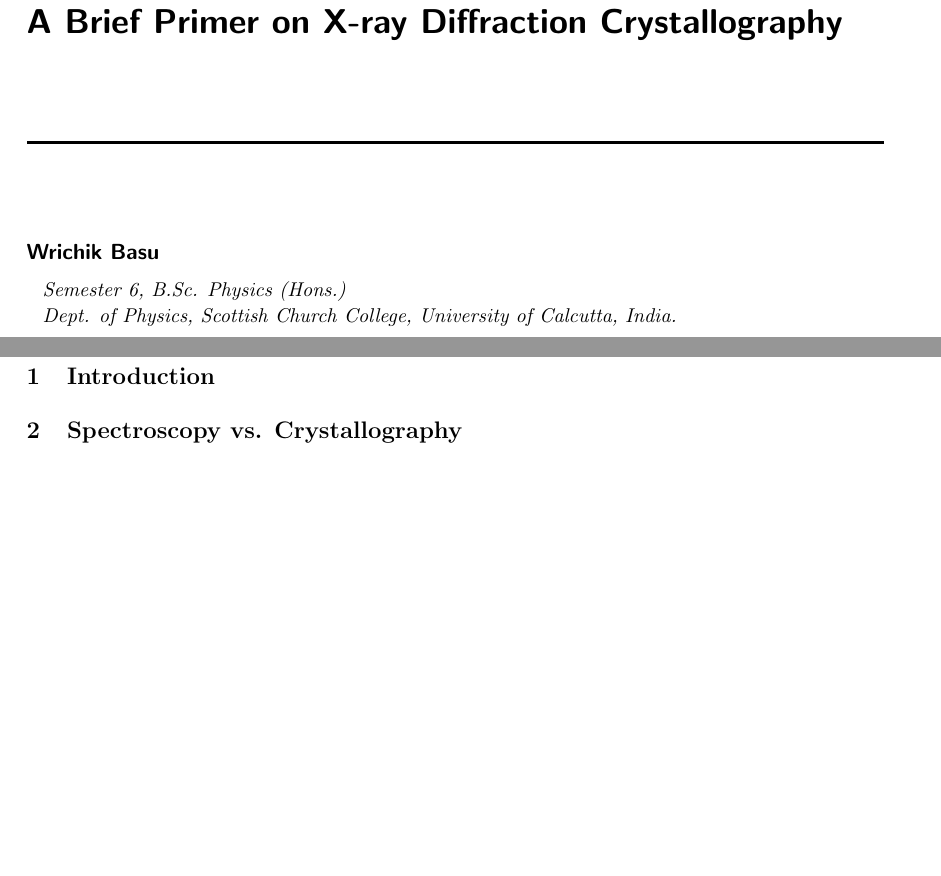
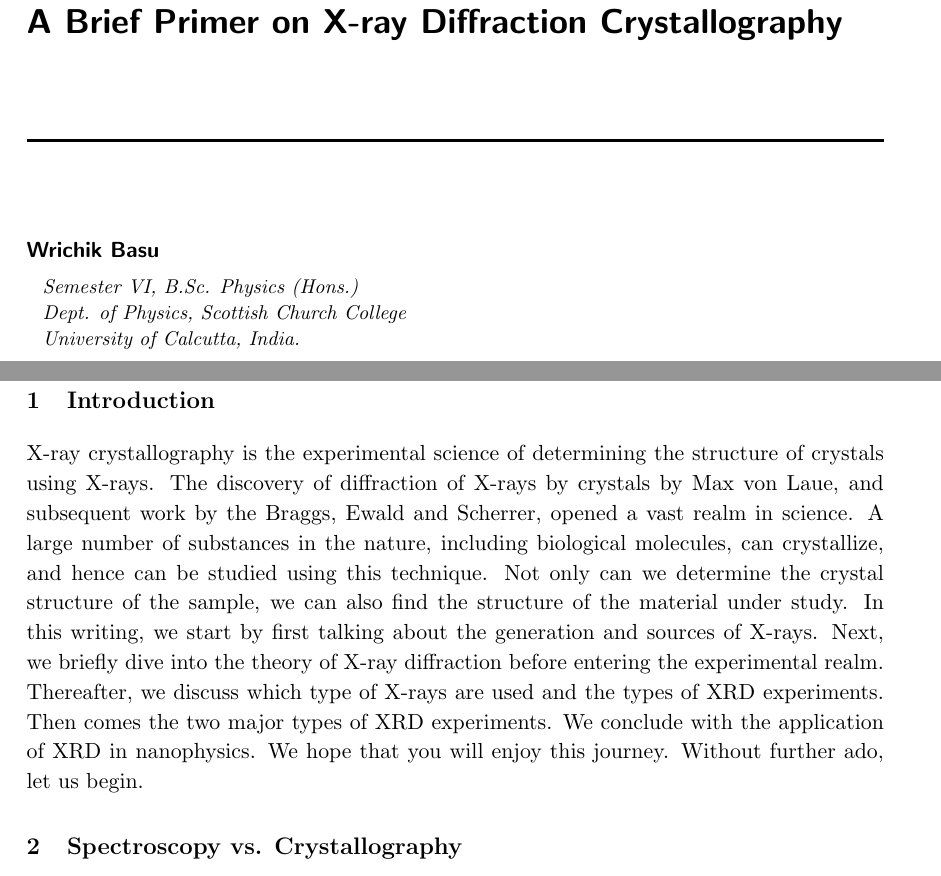
Before and after one commit to WrichikBasu/XRD_project_semester6, a LaTeX document (main.tex, which reads introduction.tex): two parts of pages 1 and 3 of 37, joined at a grey line, cut so that both start at the same text, the shorter picture padded with empty space. Compiled offline with pdfLaTeX.

Commit message:
Added intro

```diff
--- /dev/null
+++ b/introduction.tex
@@ -0,0 +1,3 @@
+\section{Introduction}
+
+X-ray crystallography is the experimental science of determining the structure of crystals using X-rays. The discovery of diffraction of X-rays by crystals by Max von Laue, and subsequent work by the Braggs, Ewald and Scherrer, opened a vast realm in science. A large number of substances in the nature, including biological molecules, can crystallize, and hence can be studied using this technique. Not only can we determine the crystal structure of the sample, we can also find the structure of the material under study. In this writing, we start by first talking about the generation and sources of X-rays. Next, we briefly dive into the theory of X-ray diffraction before entering the experimental realm. Thereafter, we discuss which type of X-rays are used and the types of XRD experiments. Then comes the two major types of XRD experiments. We conclude with the application of XRD in nanophysics. We hope that you will enjoy this journey. Without further ado, let us begin.
--- a/main.tex
+++ b/main.tex
@@ -50,13 +50,13 @@ lbl/.default=south
 
 	\title{A Brief Primer on X-ray Diffraction Crystallography}
 	\author{Wrichik Basu}
-	\affiliation{Semester 6, B.Sc. Physics (Hons.)\\Dept. of Physics, Scottish Church College, University of Calcutta, India.}
+	\affiliation{Semester VI, B.Sc. Physics (Hons.)\\Dept. of Physics, Scottish Church College\\University of Calcutta, India.}
 	\date{\today}
 
 	\maketitle
 	\flushbottom
 
-	\section{Introduction}
+	\input{introduction}
 
 	\input{spectro_vs_crystallo}
 
```
Also changed, not shown: how_much_data.tex (+0 -2 lines).
